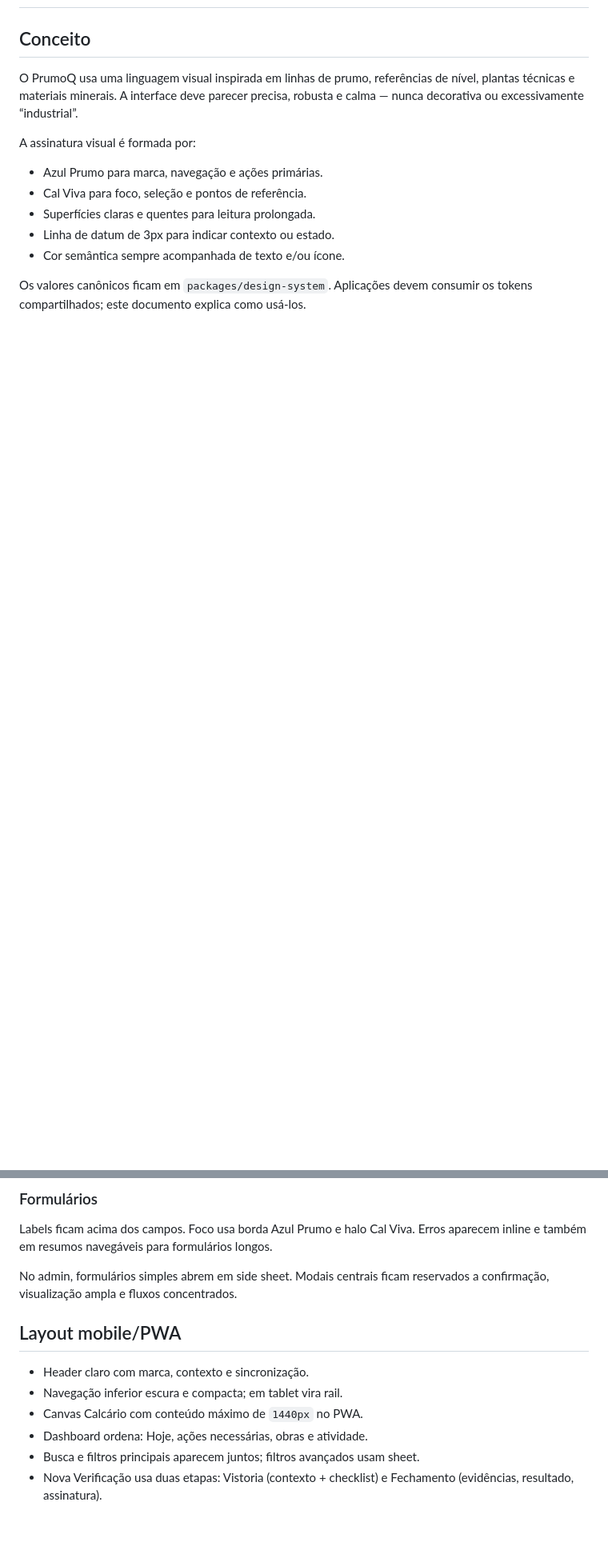
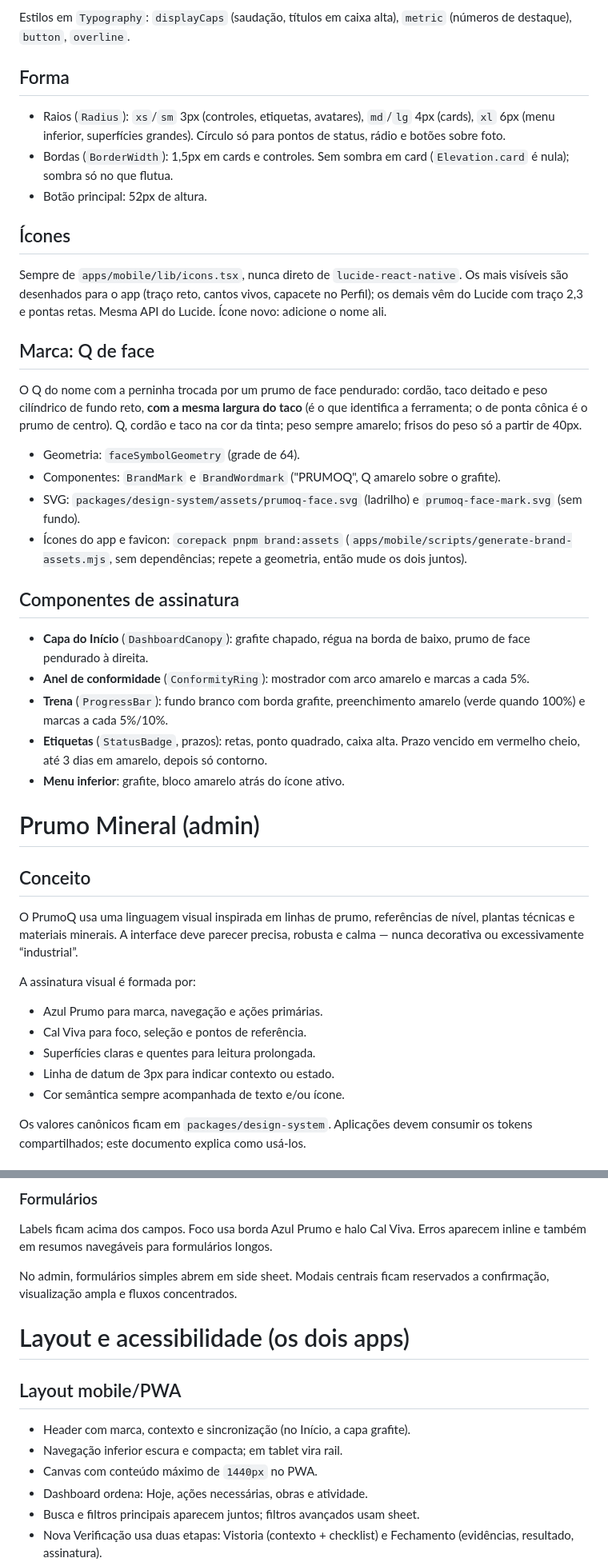
Before and after one commit to rlstech/prumoq, a Markdown page: design-system.md, 2 parts joined by grey strips. Shown at 80% size. GitHub-like rendering; blank space fills up the shorter version.

```diff
--- a/design-system.md
+++ b/design-system.md
@@ -2,3 +67,50 @@
+Estilos em `Typography`: `displayCaps` (saudação, títulos em caixa alta),
+`metric` (números de destaque), `button`, `overline`.
+
+## Forma
+
+- Raios (`Radius`): `xs`/`sm` 3px (controles, etiquetas, avatares), `md`/`lg`
+  4px (cards), `xl` 6px (menu inferior, superfícies grandes). Círculo só para
+  pontos de status, rádio e botões sobre foto.
+- Bordas (`BorderWidth`): 1,5px em cards e controles. Sem sombra em card
+  (`Elevation.card` é nula); sombra só no que flutua.
+- Botão principal: 52px de altura.
+
+## Ícones
+
+Sempre de `apps/mobile/lib/icons.tsx`, nunca direto de `lucide-react-native`.
+Os mais visíveis são desenhados para o app (traço reto, cantos vivos, capacete
+no Perfil); os demais vêm do Lucide com traço 2,3 e pontas retas. Mesma API do
+Lucide. Ícone novo: adicione o nome ali.
+
+## Marca: Q de face
+
+O Q do nome com a perninha trocada por um prumo de face pendurado: cordão, taco
+deitado e peso cilíndrico de fundo reto, **com a mesma largura do taco** (é o que
+identifica a ferramenta; o de ponta cônica é o prumo de centro). Q, cordão e taco
+na cor da tinta; peso sempre amarelo; frisos do peso só a partir de 40px.
+
+- Geometria: `faceSymbolGeometry` (grade de 64).
+- Componentes: `BrandMark` e `BrandWordmark` ("PRUMOQ", Q amarelo sobre o grafite).
+- SVG: `packages/design-system/assets/prumoq-face.svg` (ladrilho) e
+  `prumoq-face-mark.svg` (sem fundo).
+- Ícones do app e favicon: `corepack pnpm brand:assets`
+  (`apps/mobile/scripts/generate-brand-assets.mjs`, sem dependências; repete a
+  geometria, então mude os dois juntos).
+
+## Componentes de assinatura
+
+- **Capa do Início** (`DashboardCanopy`): grafite chapado, régua na borda de
+  baixo, prumo de face pendurado à direita.
+- **Anel de conformidade** (`ConformityRing`): mostrador com arco amarelo e marcas
+  a cada 5%.
+- **Trena** (`ProgressBar`): fundo branco com borda grafite, preenchimento amarelo
+  (verde quando 100%) e marcas a cada 5%/10%.
+- **Etiquetas** (`StatusBadge`, prazos): retas, ponto quadrado, caixa alta. Prazo
+  vencido em vermelho cheio, até 3 dias em amarelo, depois só contorno.
+- **Menu inferior**: grafite, bloco amarelo atrás do ícone ativo.
+
+# Prumo Mineral (admin)
 
 ## Conceito
 
@@ -145,11 +257,13 @@ aparecem inline e também em resumos navegáveis para formulários longos.
 No admin, formulários simples abrem em side sheet. Modais centrais ficam
 reservados a confirmação, visualização ampla e fluxos concentrados.
 
+# Layout e acessibilidade (os dois apps)
+
 ## Layout mobile/PWA
 
-- Header claro com marca, contexto e sincronização.
+- Header com marca, contexto e sincronização (no Início, a capa grafite).
 - Navegação inferior escura e compacta; em tablet vira rail.
-- Canvas Calcário com conteúdo máximo de `1440px` no PWA.
+- Canvas com conteúdo máximo de `1440px` no PWA.
 - Dashboard ordena: Hoje, ações necessárias, obras e atividade.
 - Busca e filtros principais aparecem juntos; filtros avançados usam sheet.
 - Nova Verificação usa duas etapas: Vistoria (contexto + checklist) e Fechamento (evidências, resultado, assinatura).
```
Also changed, not shown: other parts of design-system.md (+66 -1 lines), CLAUDE.md (+20 -12 lines).
